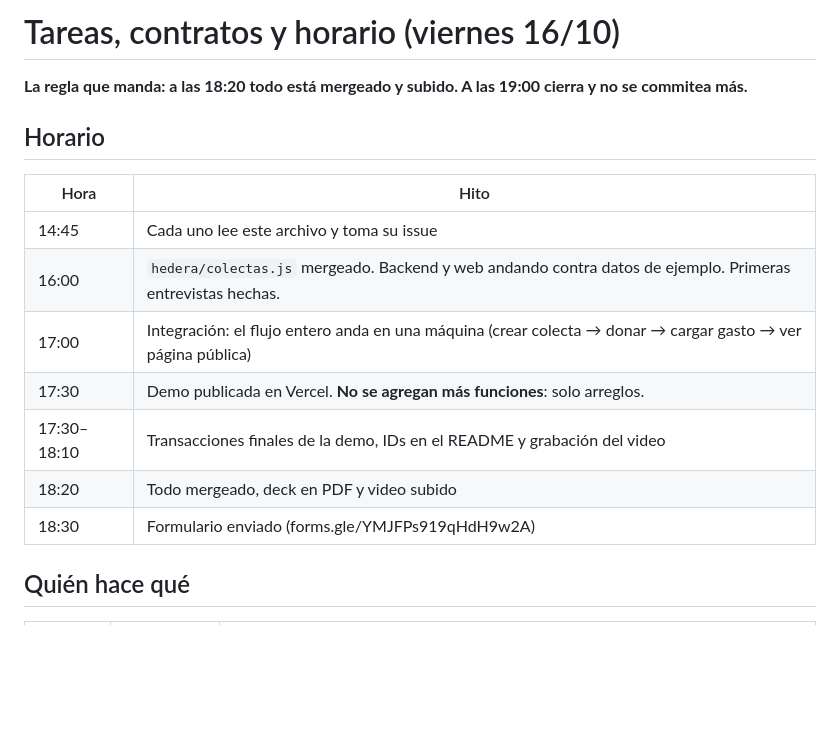
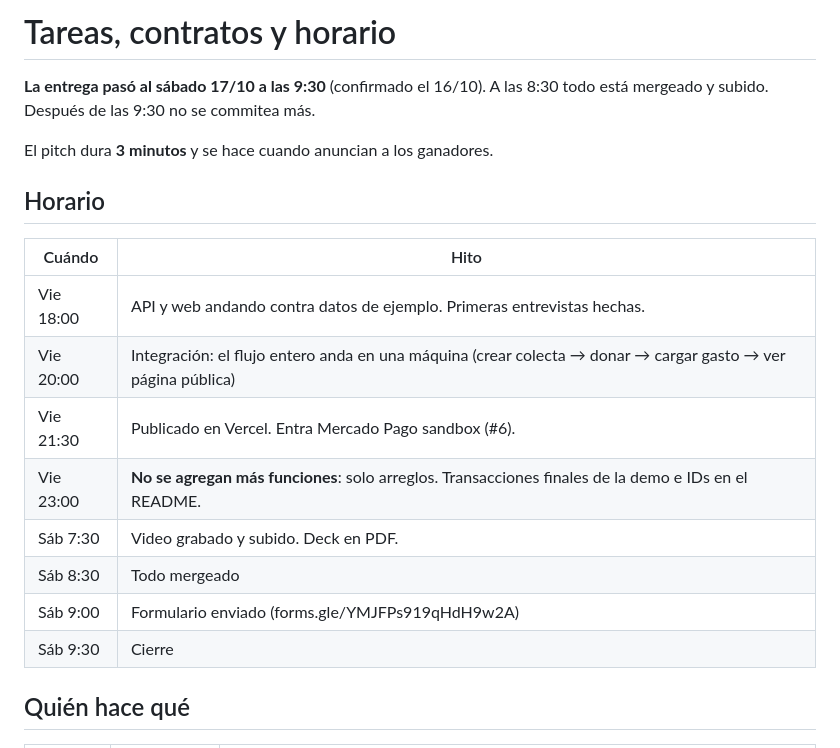
Before and after one commit to JonesMartin1/colectas-trazables, a Markdown page: docs/TAREAS.md, the part around the change. Drawn GitHub-style; blank space fills up the shorter version.

```diff
--- a/docs/TAREAS.md
+++ b/docs/TAREAS.md
@@ -1,18 +1,21 @@
-# Tareas, contratos y horario (viernes 16/10)
+# Tareas, contratos y horario
 
-**La regla que manda: a las 18:20 todo está mergeado y subido. A las 19:00 cierra y no se commitea más.**
+**La entrega pasó al sábado 17/10 a las 9:30** (confirmado el 16/10). A las 8:30 todo está mergeado y subido. Después de las 9:30 no se commitea más.
+
+El pitch dura **3 minutos** y se hace cuando anuncian a los ganadores.
 
 ## Horario
 
-| Hora | Hito |
+| Cuándo | Hito |
 | --- | --- |
-| 14:45 | Cada uno lee este archivo y toma su issue |
-| 16:00 | `hedera/colectas.js` mergeado. Backend y web andando contra datos de ejemplo. Primeras entrevistas hechas. |
-| 17:00 | Integración: el flujo entero anda en una máquina (crear colecta → donar → cargar gasto → ver página pública) |
-| 17:30 | Demo publicada en Vercel. **No se agregan más funciones**: solo arreglos. |
-| 17:30–18:10 | Transacciones finales de la demo, IDs en el README y grabación del video |
-| 18:20 | Todo mergeado, deck en PDF y video subido |
-| 18:30 | Formulario enviado (forms.gle/YMJFPs919qHdH9w2A) |
+| Vie 18:00 | API y web andando contra datos de ejemplo. Primeras entrevistas hechas. |
+| Vie 20:00 | Integración: el flujo entero anda en una máquina (crear colecta → donar → cargar gasto → ver página pública) |
+| Vie 21:30 | Publicado en Vercel. Entra Mercado Pago sandbox (#6). |
+| Vie 23:00 | **No se agregan más funciones**: solo arreglos. Transacciones finales de la demo e IDs en el README. |
+| Sáb 7:30 | Video grabado y subido. Deck en PDF. |
+| Sáb 8:30 | Todo mergeado |
+| Sáb 9:00 | Formulario enviado (forms.gle/YMJFPs919qHdH9w2A) |
+| Sáb 9:30 | Cierre |
 
 ## Quién hace qué
 
```
Also changed, not shown: README.md (+1 -1 lines).
